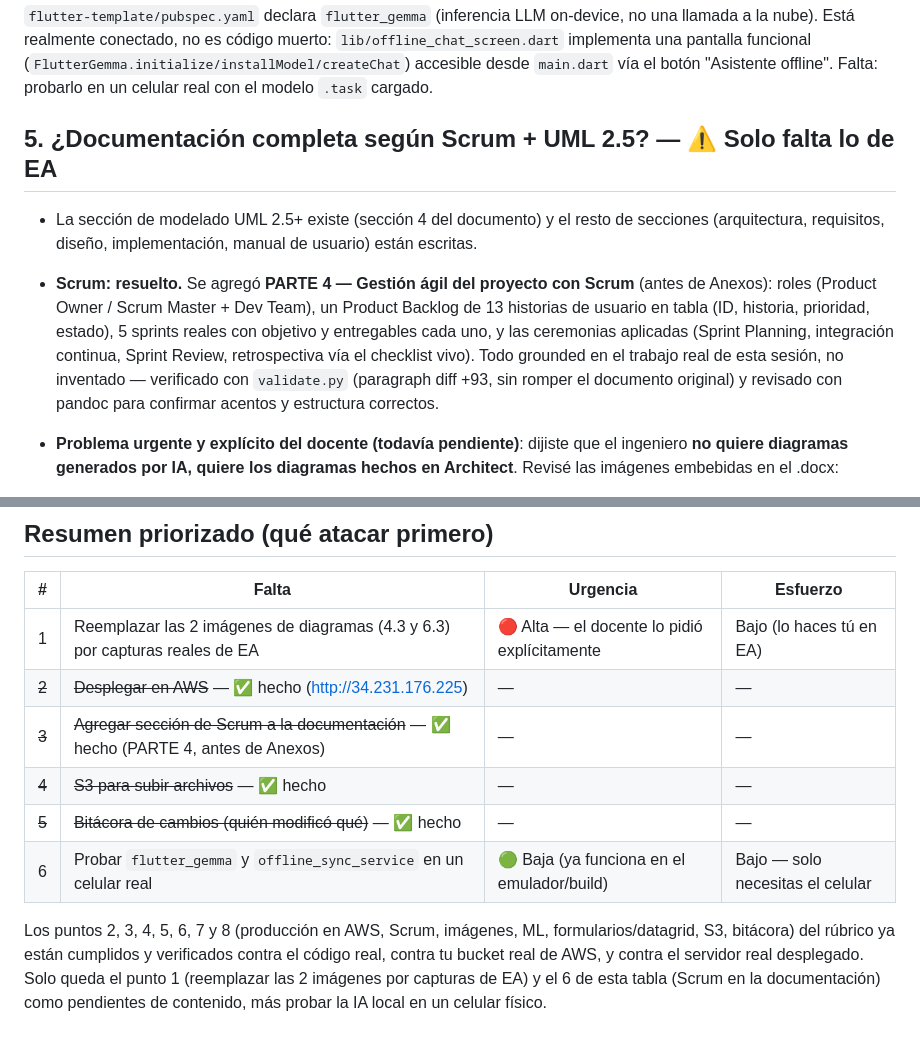
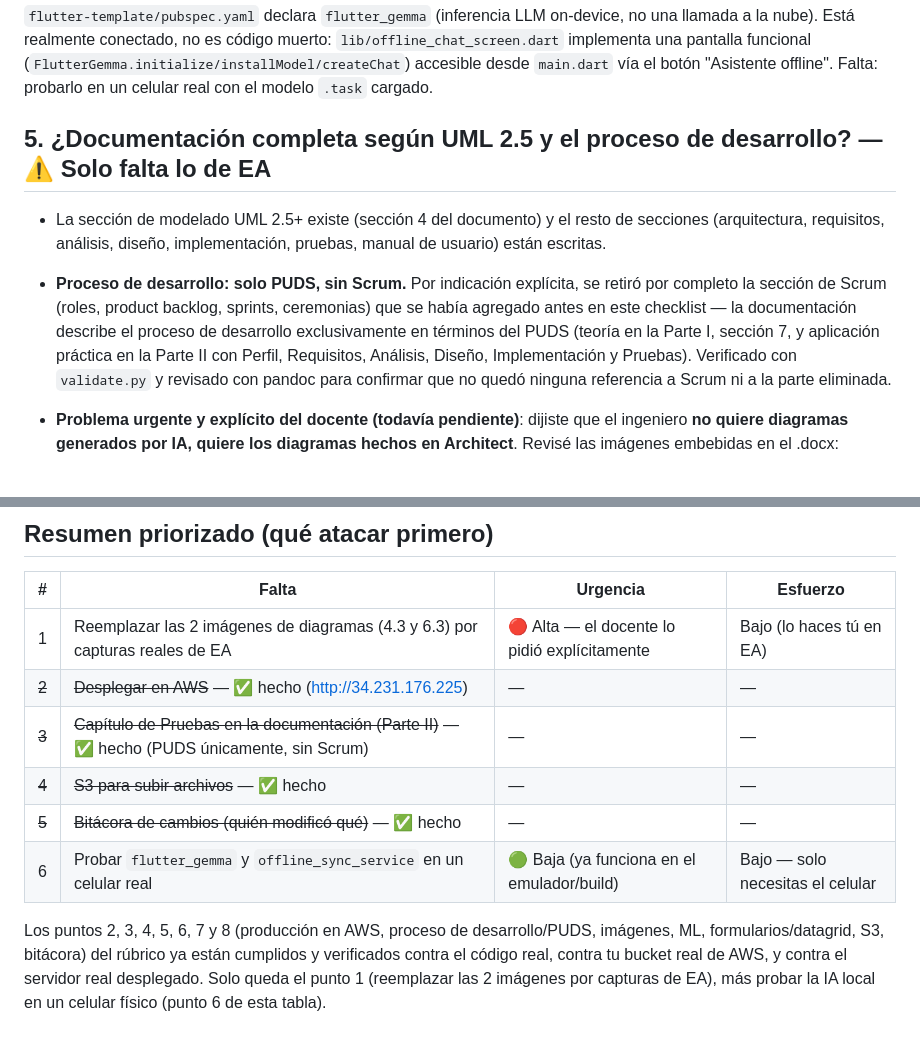
Before and after one commit to luisfernandoAngulo28/generador_diagrama_clases_uml, a Markdown page: docs/Checklist_Examen_Final.md, 2 parts joined by grey strips. GitHub-like rendering.

Commit message:
Actualiza el checklist: proceso de desarrollo documentado solo con PUDS
Refleja la eliminacion de la seccion de Scrum del docx y la reemplaza
por el capitulo de Pruebas ya agregado a la Parte II.

Co-Authored-By: Claude Sonnet 5 <noreply@anthropic.com>

```diff
--- a/docs/Checklist_Examen_Final.md
+++ b/docs/Checklist_Examen_Final.md
@@ -62,21 +62,20 @@ funcional (`FlutterGemma.initialize/installModel/createChat`) accesible
 desde `main.dart` vía el botón "Asistente offline". Falta: probarlo en un
 celular real con el modelo `.task` cargado.
 
-## 5. ¿Documentación completa según Scrum + UML 2.5? — ⚠️ Solo falta lo de EA
+## 5. ¿Documentación completa según UML 2.5 y el proceso de desarrollo? — ⚠️ Solo falta lo de EA
 
 - La sección de modelado UML 2.5+ existe (sección 4 del documento) y el
-  resto de secciones (arquitectura, requisitos, diseño, implementación,
-  manual de usuario) están escritas.
-- **Scrum: resuelto.** Se agregó **PARTE 4 — Gestión ágil del proyecto
-  con Scrum** (antes de Anexos): roles (Product Owner / Scrum Master +
-  Dev Team), un Product Backlog de 13 historias de usuario en tabla
-  (ID, historia, prioridad, estado), 5 sprints reales con objetivo y
-  entregables cada uno, y las ceremonias aplicadas (Sprint Planning,
-  integración continua, Sprint Review, retrospectiva vía el checklist
-  vivo). Todo grounded en el trabajo real de esta sesión, no inventado
-  — verificado con `validate.py` (paragraph diff +93, sin romper el
-  documento original) y revisado con pandoc para confirmar acentos y
-  estructura correctos.
+  resto de secciones (arquitectura, requisitos, análisis, diseño,
+  implementación, pruebas, manual de usuario) están escritas.
+- **Proceso de desarrollo: solo PUDS, sin Scrum.** Por indicación
+  explícita, se retiró por completo la sección de Scrum (roles, product
+  backlog, sprints, ceremonias) que se había agregado antes en este
+  checklist — la documentación describe el proceso de desarrollo
+  exclusivamente en términos del PUDS (teoría en la Parte I, sección 7,
+  y aplicación práctica en la Parte II con Perfil, Requisitos, Análisis,
+  Diseño, Implementación y Pruebas). Verificado con `validate.py` y
+  revisado con pandoc para confirmar que no quedó ninguna referencia a
+  Scrum ni a la parte eliminada.
 - **Problema urgente y explícito del docente (todavía pendiente)**: dijiste que el ingeniero
   **no quiere diagramas generados por IA, quiere los diagramas hechos en
   Architect**. Revisé las imágenes embebidas en el .docx:
@@ -139,15 +138,14 @@ por capturas reales de tu Enterprise Architect.
 |---|---|---|---|
 | 1 | Reemplazar las 2 imágenes de diagramas (4.3 y 6.3) por capturas reales de EA | 🔴 Alta — el docente lo pidió explícitamente | Bajo (lo haces tú en EA) |
 | ~~2~~ | ~~Desplegar en AWS~~ — ✅ hecho (http://34.231.176.225) | — | — |
-| ~~3~~ | ~~Agregar sección de Scrum a la documentación~~ — ✅ hecho (PARTE 4, antes de Anexos) | — | — |
+| ~~3~~ | ~~Capítulo de Pruebas en la documentación (Parte II)~~ — ✅ hecho (PUDS únicamente, sin Scrum) | — | — |
 | ~~4~~ | ~~S3 para subir archivos~~ — ✅ hecho | — | — |
 | ~~5~~ | ~~Bitácora de cambios (quién modificó qué)~~ — ✅ hecho | — | — |
 | 6 | Probar `flutter_gemma` y `offline_sync_service` en un celular real | 🟢 Baja (ya funciona en el emulador/build) | Bajo — solo necesitas el celular |
 
-Los puntos 2, 3, 4, 5, 6, 7 y 8 (producción en AWS, Scrum, imágenes, ML,
-formularios/datagrid, S3, bitácora) del rúbrico ya están cumplidos y
-verificados contra el código real, contra tu bucket real de AWS, y
-contra el servidor real desplegado. Solo queda el punto 1 (reemplazar
-las 2 imágenes por capturas de EA) y el 6 de esta tabla (Scrum en la
-documentación) como pendientes de contenido, más probar la IA local en
-un celular físico.
+Los puntos 2, 3, 4, 5, 6, 7 y 8 (producción en AWS, proceso de
+desarrollo/PUDS, imágenes, ML, formularios/datagrid, S3, bitácora) del
+rúbrico ya están cumplidos y verificados contra el código real, contra
+tu bucket real de AWS, y contra el servidor real desplegado. Solo queda
+el punto 1 (reemplazar las 2 imágenes por capturas de EA), más probar la
+IA local en un celular físico (punto 6 de esta tabla).
```
